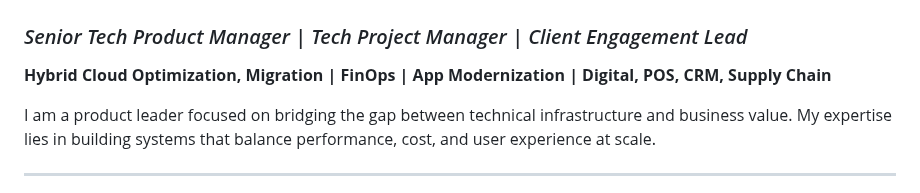
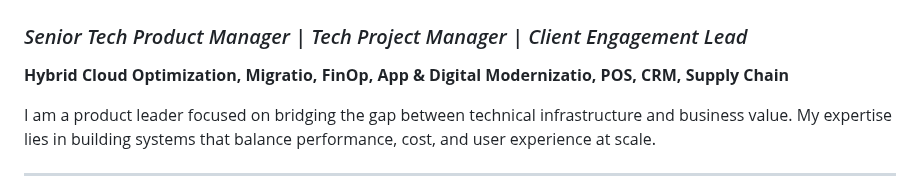
Before and after one commit to rajeshkanna-pm/As-A-Product-Manager, a Markdown page: README.md, the part around the change. Rendered like a GitHub page.

```diff
--- a/README.md
+++ b/README.md
@@ -2,7 +2,7 @@
 
 ### *Senior Tech Product Manager | Tech Project Manager | Client Engagement Lead*
 
-**Hybrid Cloud Optimization, Migration | FinOps | App Modernization | Digital, POS, CRM, Supply Chain**
+**Hybrid Cloud Optimization, Migratio, FinOp, App & Digital Modernizatio, POS, CRM, Supply Chain**
 
 I am a product leader focused on bridging the gap between technical infrastructure and business value. My expertise lies in building systems that balance performance, cost, and user experience at scale.
 
```
